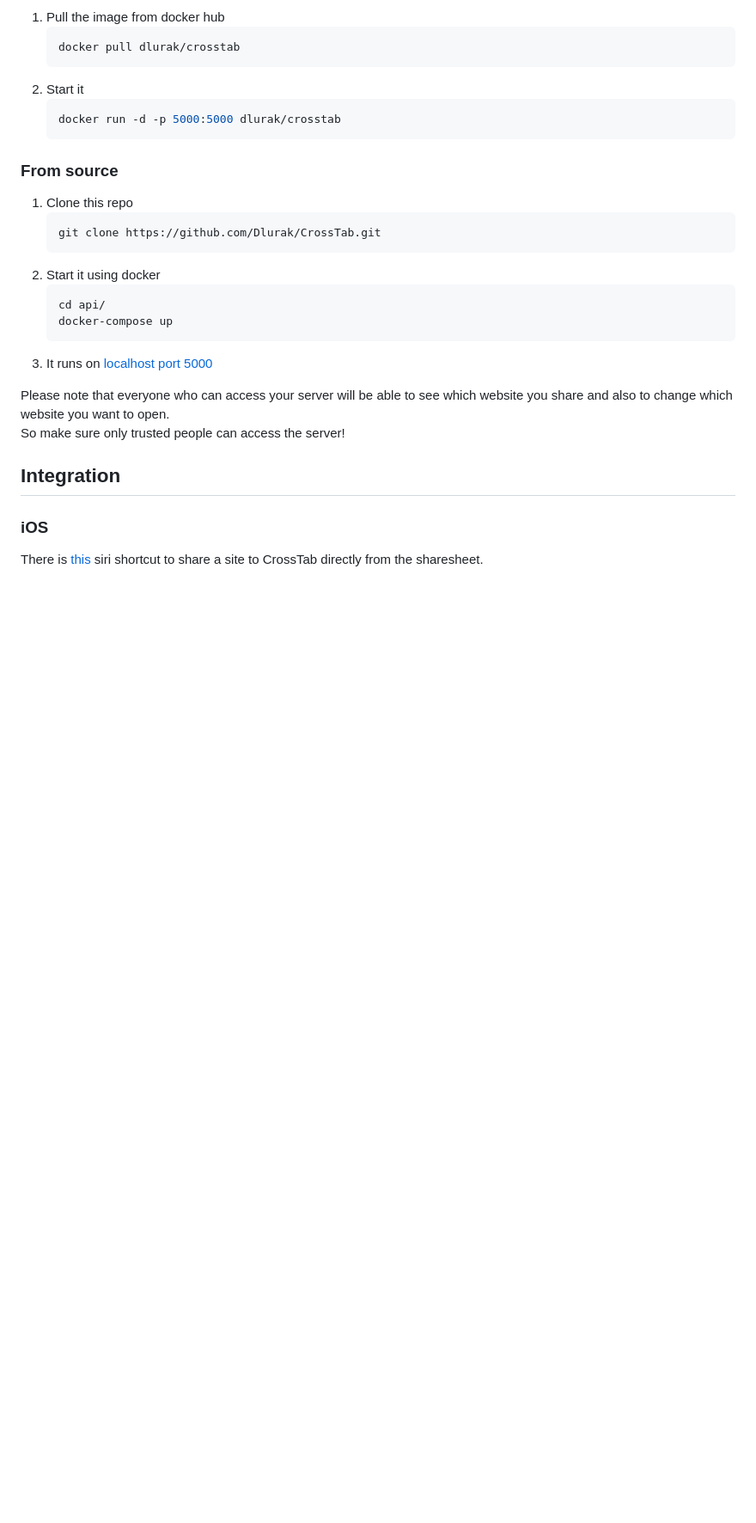
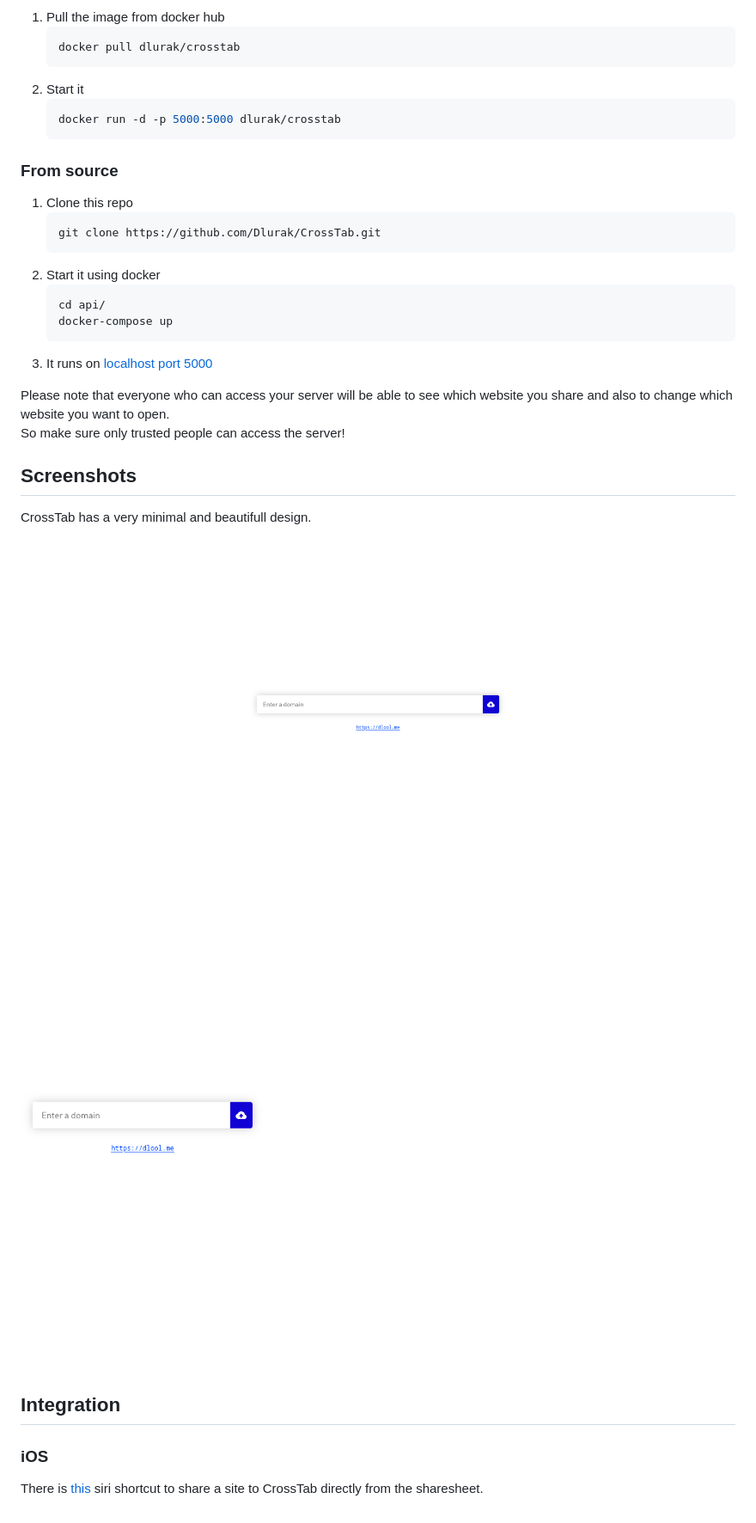
Before and after one commit to Dlurak/CrossTab, a Markdown page: README.md, the part around the change. Shown: that part at 86% size. GitHub-like rendering; pictures changed too: assets/desktop.png (added), assets/mobile.png (added); blank space fills up the shorter version.

Commit message:
Make it standalone and add screenshots to the readme

```diff
--- a/README.md
+++ b/README.md
@@ -50,6 +50,13 @@ You need to self-host crosstab, I use a Raspberry Pi but your daily driver shoul
 Please note that everyone who can access your server will be able to see which website you share and also to change which website you want to open.
 So make sure only trusted people can access the server!
 
+## Screenshots
+
+CrossTab has a very minimal and beautifull design.
+
+![Desktop](./assets/desktop.png)
+![Mobile](./assets/mobile.png)
+
 ## Integration
 
 ### iOS
```
Also changed, not shown: 3 other files.
